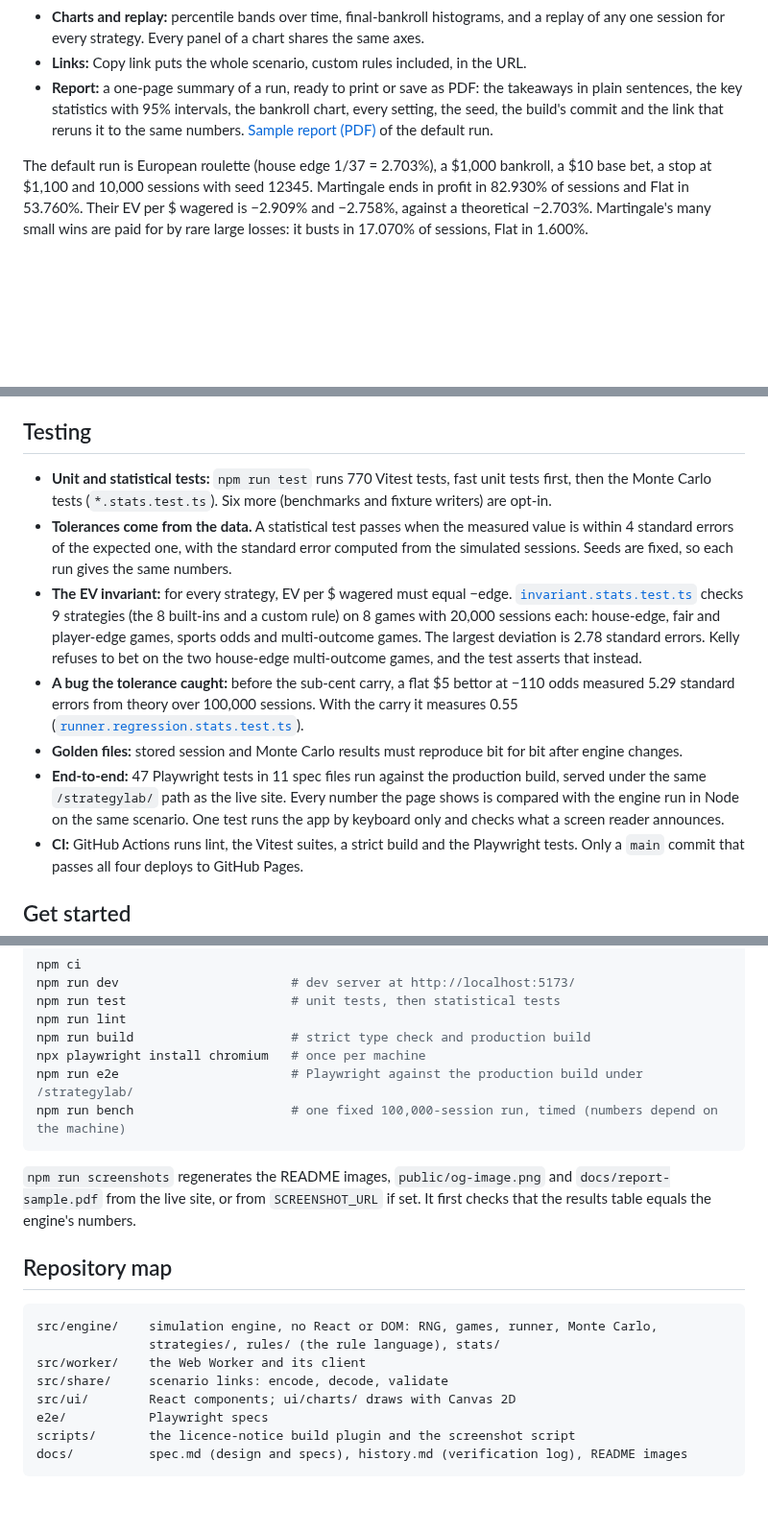
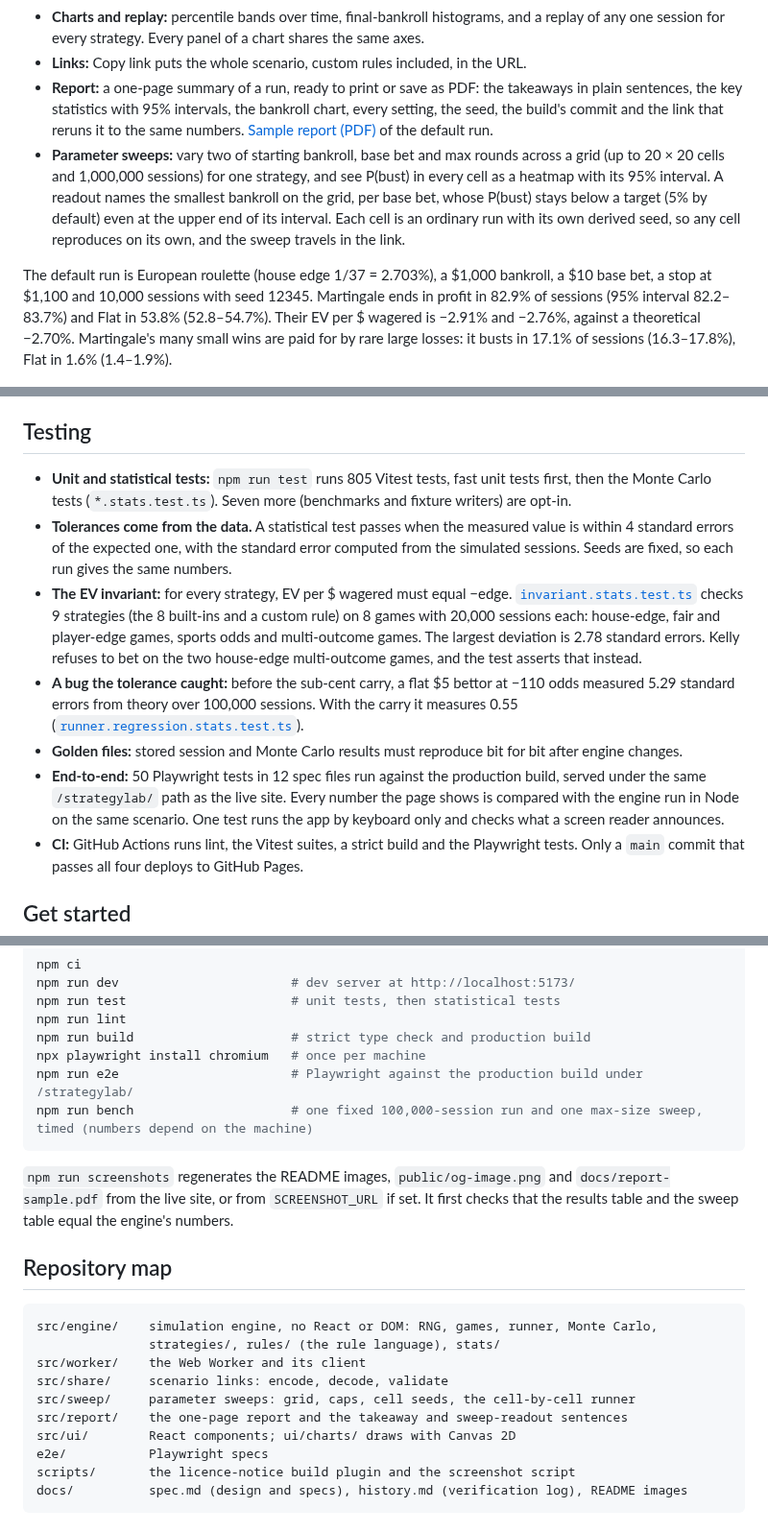
Before and after one commit to iangopen/strategylab, a Markdown page: README.md, 3 parts joined by grey strips. Shown at 96% size. GitHub-like rendering; blank space fills up the shorter version.

Commit message:
Sample report and images from the live site (c81b31b); README: sweeps, new precision
npm run screenshots against the deployed c81b31b: docs/report-sample.pdf (1 page,
printed at full size), docs/sweep.png (the default sweep, every cell checked
against runSweep in Node), and the results table, fan, replay and Open Graph images.
README: a sweeps bullet and image, the default run's numbers with one decimal in
intervals and two for EV per $, 805 Vitest / 50 Playwright tests in 12 files.

Co-Authored-By: Claude Opus 5.5 <noreply@anthropic.com>

````diff
--- a/README.md
+++ b/README.md
@@ -17,8 +17,9 @@ In a game with a house edge, every bet loses edge × stake on average, whatever
 - **Charts and replay:** percentile bands over time, final-bankroll histograms, and a replay of any one session for every strategy. Every panel of a chart shares the same axes.
 - **Links:** Copy link puts the whole scenario, custom rules included, in the URL.
 - **Report:** a one-page summary of a run, ready to print or save as PDF: the takeaways in plain sentences, the key statistics with 95% intervals, the bankroll chart, every setting, the seed, the build's commit and the link that reruns it to the same numbers. [Sample report (PDF)](docs/report-sample.pdf) of the default run.
+- **Parameter sweeps:** vary two of starting bankroll, base bet and max rounds across a grid (up to 20 × 20 cells and 1,000,000 sessions) for one strategy, and see P(bust) in every cell as a heatmap with its 95% interval. A readout names the smallest bankroll on the grid, per base bet, whose P(bust) stays below a target (5% by default) even at the upper end of its interval. Each cell is an ordinary run with its own derived seed, so any cell reproduces on its own, and the sweep travels in the link.
 
-The default run is European roulette (house edge 1/37 = 2.703%), a $1,000 bankroll, a $10 base bet, a stop at $1,100 and 10,000 sessions with seed 12345. Martingale ends in profit in 82.930% of sessions and Flat in 53.760%. Their EV per $ wagered is −2.909% and −2.758%, against a theoretical −2.703%. Martingale's many small wins are paid for by rare large losses: it busts in 17.070% of sessions, Flat in 1.600%.
+The default run is European roulette (house edge 1/37 = 2.703%), a $1,000 bankroll, a $10 base bet, a stop at $1,100 and 10,000 sessions with seed 12345. Martingale ends in profit in 82.9% of sessions (95% interval 82.2–83.7%) and Flat in 53.8% (52.8–54.7%). Their EV per $ wagered is −2.91% and −2.76%, against a theoretical −2.70%. Martingale's many small wins are paid for by rare large losses: it busts in 17.1% of sessions (16.3–17.8%), Flat in 1.6% (1.4–1.9%).
 
 !["Bankroll over time" for the default run, zoomed to rounds 0 to 25 on Martingale: both panels share the same axes](docs/fan-fit-martingale.png)
 
@@ -48,12 +53,12 @@ The rule and link code contain no `eval`, `new Function` or dynamic `import`, an
 
 ## Testing
 
-- **Unit and statistical tests:** `npm run test` runs 770 Vitest tests, fast unit tests first, then the Monte Carlo tests (`*.stats.test.ts`). Six more (benchmarks and fixture writers) are opt-in.
+- **Unit and statistical tests:** `npm run test` runs 805 Vitest tests, fast unit tests first, then the Monte Carlo tests (`*.stats.test.ts`). Seven more (benchmarks and fixture writers) are opt-in.
 - **Tolerances come from the data.** A statistical test passes when the measured value is within 4 standard errors of the expected one, with the standard error computed from the simulated sessions. Seeds are fixed, so each run gives the same numbers.
 - **The EV invariant:** for every strategy, EV per $ wagered must equal −edge. [`invariant.stats.test.ts`](src/engine/invariant.stats.test.ts) checks 9 strategies (the 8 built-ins and a custom rule) on 8 games with 20,000 sessions each: house-edge, fair and player-edge games, sports odds and multi-outcome games. The largest deviation is 2.78 standard errors. Kelly refuses to bet on the two house-edge multi-outcome games, and the test asserts that instead.
 - **A bug the tolerance caught:** before the sub-cent carry, a flat $5 bettor at −110 odds measured 5.29 standard errors from theory over 100,000 sessions. With the carry it measures 0.55 ([`runner.regression.stats.test.ts`](src/engine/runner.regression.stats.test.ts)).
 - **Golden files:** stored session and Monte Carlo results must reproduce bit for bit after engine changes.
-- **End-to-end:** 47 Playwright tests in 11 spec files run against the production build, served under the same `/strategylab/` path as the live site. Every number the page shows is compared with the engine run in Node on the same scenario. One test runs the app by keyboard only and checks what a screen reader announces.
+- **End-to-end:** 50 Playwright tests in 12 spec files run against the production build, served under the same `/strategylab/` path as the live site. Every number the page shows is compared with the engine run in Node on the same scenario. One test runs the app by keyboard only and checks what a screen reader announces.
 - **CI:** GitHub Actions runs lint, the Vitest suites, a strict build and the Playwright tests. Only a `main` commit that passes all four deploys to GitHub Pages.
 
 ## Get started
@@ -68,10 +73,10 @@ npm run lint
 npm run build                     # strict type check and production build
 npx playwright install chromium   # once per machine
 npm run e2e                       # Playwright against the production build under /strategylab/
-npm run bench                     # one fixed 100,000-session run, timed (numbers depend on the machine)
+npm run bench                     # one fixed 100,000-session run and one max-size sweep, timed (numbers depend on the machine)
 ```
 
-`npm run screenshots` regenerates the README images, `public/og-image.png` and `docs/report-sample.pdf` from the live site, or from `SCREENSHOT_URL` if set. It first checks that the results table equals the engine's numbers.
+`npm run screenshots` regenerates the README images, `public/og-image.png` and `docs/report-sample.pdf` from the live site, or from `SCREENSHOT_URL` if set. It first checks that the results table and the sweep table equal the engine's numbers.
 
 ## Repository map
 
@@ -80,6 +85,8 @@ src/engine/    simulation engine, no React or DOM: RNG, games, runner, Monte Car
                strategies/, rules/ (the rule language), stats/
 src/worker/    the Web Worker and its client
 src/share/     scenario links: encode, decode, validate
+src/sweep/     parameter sweeps: grid, caps, cell seeds, the cell-by-cell runner
+src/report/    the one-page report and the takeaway and sweep-readout sentences
 src/ui/        React components; ui/charts/ draws with Canvas 2D
 e2e/           Playwright specs
 scripts/       the licence-notice build plugin and the screenshot script
````
Also changed, not shown: other parts of README.md (+4 -0 lines), docs/results.png, docs/sweep.png (added), public/og-image.png, 1 other file.
